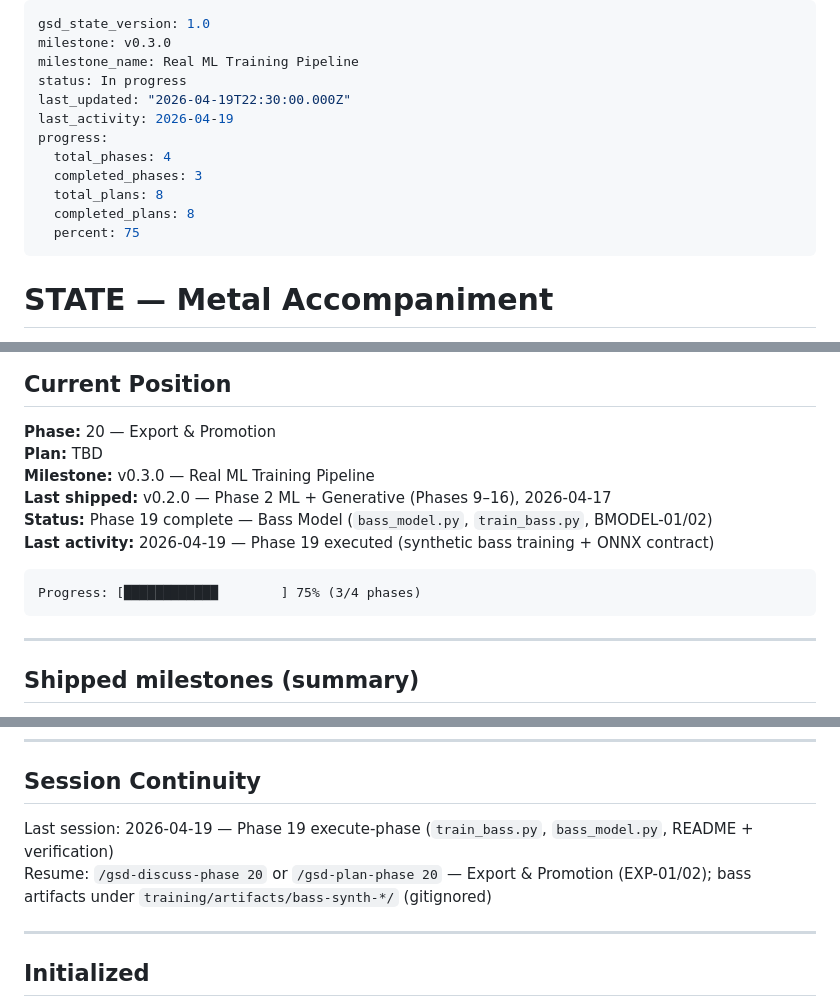
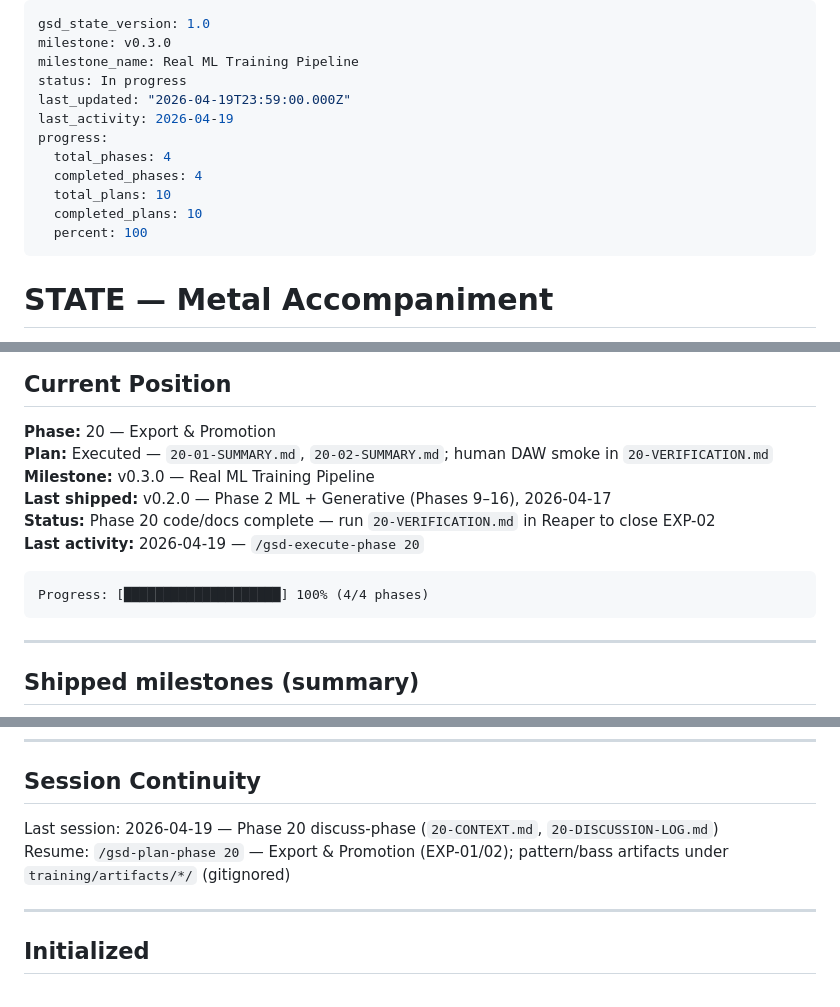
Before and after one commit to niallgiblin/fuzzyband, a Markdown page: .planning/STATE.md, 3 parts joined by grey strips. Rendered like a GitHub page.

Commit message:
docs(phase-20): mark plans complete and milestone implementation done
Made-with: Cursor

````diff
--- a/.planning/STATE.md
+++ b/.planning/STATE.md
@@ -3,14 +3,14 @@ gsd_state_version: 1.0
 milestone: v0.3.0
 milestone_name: Real ML Training Pipeline
 status: In progress
-last_updated: "2026-04-19T22:30:00.000Z"
+last_updated: "2026-04-19T23:59:00.000Z"
 last_activity: 2026-04-19
 progress:
   total_phases: 4
-  completed_phases: 3
-  total_plans: 8
-  completed_plans: 8
-  percent: 75
+  completed_phases: 4
+  total_plans: 10
+  completed_plans: 10
+  percent: 100
 ---
 
 # STATE — Metal Accompaniment
@@ -31,14 +31,14 @@ See: `.planning/PROJECT.md` (updated 2026-04-19)
 ## Current Position
 
 **Phase:** 20 — Export & Promotion
-**Plan:** TBD
+**Plan:** Executed — `20-01-SUMMARY.md`, `20-02-SUMMARY.md`; human DAW smoke in `20-VERIFICATION.md`
 **Milestone:** v0.3.0 — Real ML Training Pipeline
 **Last shipped:** v0.2.0 — Phase 2 ML + Generative (Phases 9–16), 2026-04-17
-**Status:** Phase 19 complete — Bass Model (`bass_model.py`, `train_bass.py`, BMODEL-01/02)
-**Last activity:** 2026-04-19 — Phase 19 executed (synthetic bass training + ONNX contract)
+**Status:** Phase 20 code/docs complete — run `20-VERIFICATION.md` in Reaper to close EXP-02
+**Last activity:** 2026-04-19 — `/gsd-execute-phase 20`
 
 ```
-Progress: [████████████        ] 75% (3/4 phases)
+Progress: [████████████████████] 100% (4/4 phases)
 ```
 
 ---
@@ -102,8 +103,8 @@ Progress: [████████████        ] 75% (3/4 phases)
 
 ## Session Continuity
 
-Last session: 2026-04-19 — Phase 19 execute-phase (`train_bass.py`, `bass_model.py`, README + verification)
-Resume: `/gsd-discuss-phase 20` or `/gsd-plan-phase 20` — Export & Promotion (EXP-01/02); bass artifacts under `training/artifacts/bass-synth-*/` (gitignored)
+Last session: 2026-04-19 — Phase 20 discuss-phase (`20-CONTEXT.md`, `20-DISCUSSION-LOG.md`)
+Resume: `/gsd-plan-phase 20` — Export & Promotion (EXP-01/02); pattern/bass artifacts under `training/artifacts/*/` (gitignored)
 
 ---
 
````
Also changed, not shown: other parts of .planning/STATE.md (+2 -1 lines), .planning/ROADMAP.md (+7 -3 lines).
